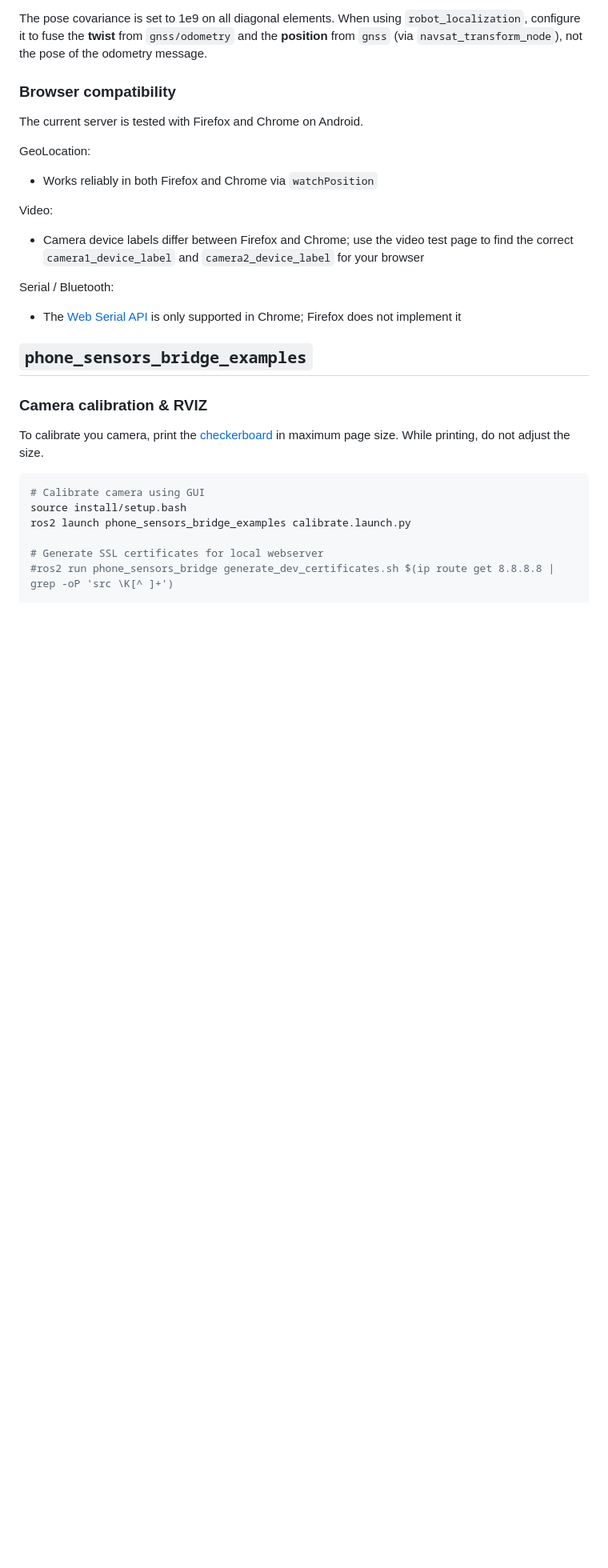
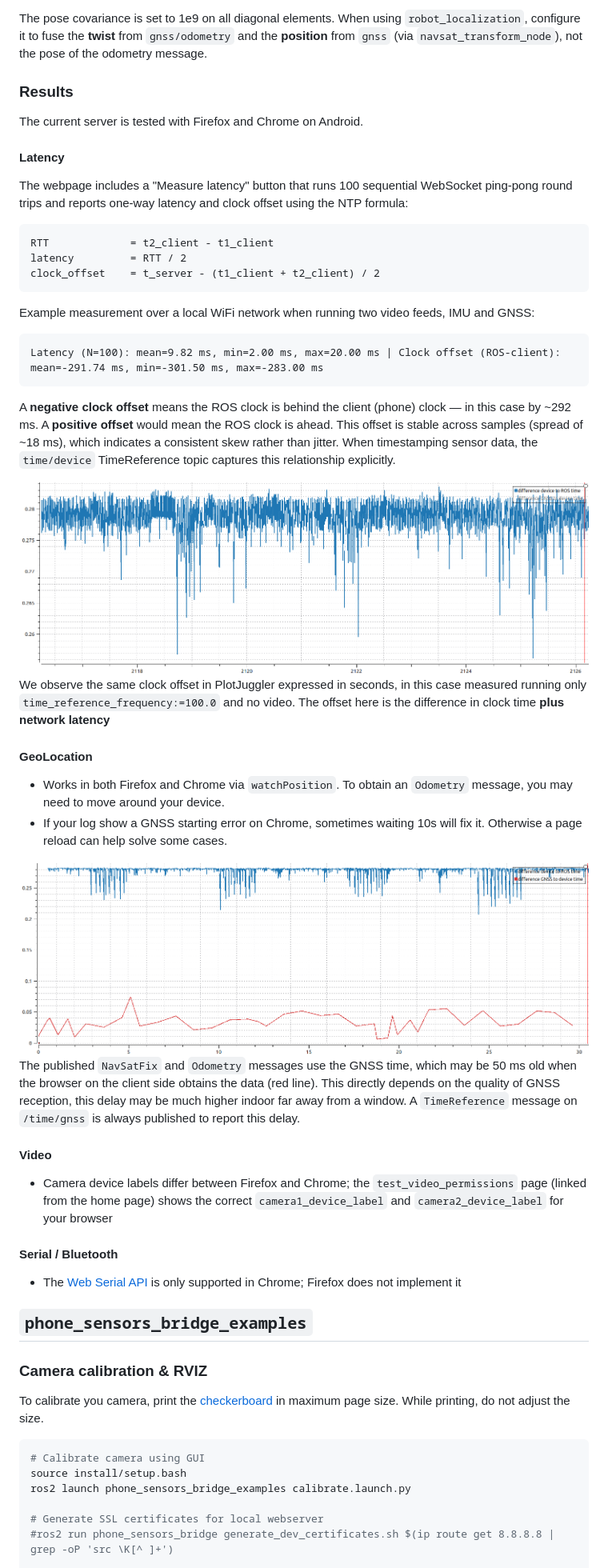
Before and after one commit to vtalpaert/ros2-phone-sensors, a Markdown page: README.md, the part around the change. Shown at 80% size. GitHub-like rendering; pictures changed too: docs/plotjuggler_difference_only_running_time.png (added), docs/plotjuggler_time_gnss.png (added); blank space fills up the shorter version.

Commit message:
add latency measurement and plotjuggler images with documentation on time issues

````diff
--- a/README.md
+++ b/README.md
@@ -136,19 +136,44 @@ The message is published according to the following cases:
 
 The pose covariance is set to 1e9 on all diagonal elements. When using `robot_localization`, configure it to fuse the **twist** from `gnss/odometry` and the **position** from `gnss` (via `navsat_transform_node`), not the pose of the odometry message.
 
-### Browser compatibility
+### Results
 
 The current server is tested with Firefox and Chrome on Android.
 
-GeoLocation:
+#### Latency
 
-- Works reliably in both Firefox and Chrome via `watchPosition`
+The webpage includes a "Measure latency" button that runs 100 sequential WebSocket ping-pong round trips and reports one-way latency and clock offset using the NTP formula:
 
-Video:
+```txt
+RTT             = t2_client - t1_client
+latency         = RTT / 2
+clock_offset    = t_server - (t1_client + t2_client) / 2
+```
 
-- Camera device labels differ between Firefox and Chrome; use the video test page to find the correct `camera1_device_label` and `camera2_device_label` for your browser
+Example measurement over a local WiFi network when running two video feeds, IMU and GNSS:
 
-Serial / Bluetooth:
+```txt
+Latency (N=100): mean=9.82 ms, min=2.00 ms, max=20.00 ms | Clock offset (ROS-client): mean=-291.74 ms, min=-301.50 ms, max=-283.00 ms
+```
+
+A **negative clock offset** means the ROS clock is behind the client (phone) clock — in this case by ~292 ms. A **positive offset** would mean the ROS clock is ahead. This offset is stable across samples (spread of ~18 ms), which indicates a consistent skew rather than jitter. When timestamping sensor data, the `time/device` TimeReference topic captures this relationship explicitly.
+
+![Time differences (plotjuggler)](docs/plotjuggler_difference_only_running_time.png)
+We observe the same clock offset in PlotJuggler expressed in seconds, in this case measured running only `time_reference_frequency:=100.0` and no video. The offset here is the difference in clock time **plus network latency**
+
+#### GeoLocation
+
+- Works in both Firefox and Chrome via `watchPosition`. To obtain an `Odometry` message, you may need to move around your device.
+- If your log show a GNSS starting error on Chrome, sometimes waiting 10s will fix it. Otherwise a page reload can help solve some cases.
+
+![GNSS time differences (plotjuggler)](docs/plotjuggler_time_gnss.png)
+The published `NavSatFix` and `Odometry` messages use the GNSS time, which may be 50 ms old when the browser on the client side obtains the data (red line). This directly depends on the quality of GNSS reception, this delay may be much higher indoor far away from a window. A `TimeReference` message on `/time/gnss` is always published to report this delay.
+
+#### Video
+
+- Camera device labels differ between Firefox and Chrome; the `test_video_permissions` page (linked from the home page) shows the correct `camera1_device_label` and `camera2_device_label` for your browser
+
+#### Serial / Bluetooth
 
 - The [Web Serial API](https://developer.mozilla.org/en-US/docs/Web/API/Web_Serial_API) is only supported in Chrome; Firefox does not implement it
 
````
Also changed, not shown: docs/video_feeds.png (added), docs/video_feeds_blocking_wifi.png (added), 4 other files.
